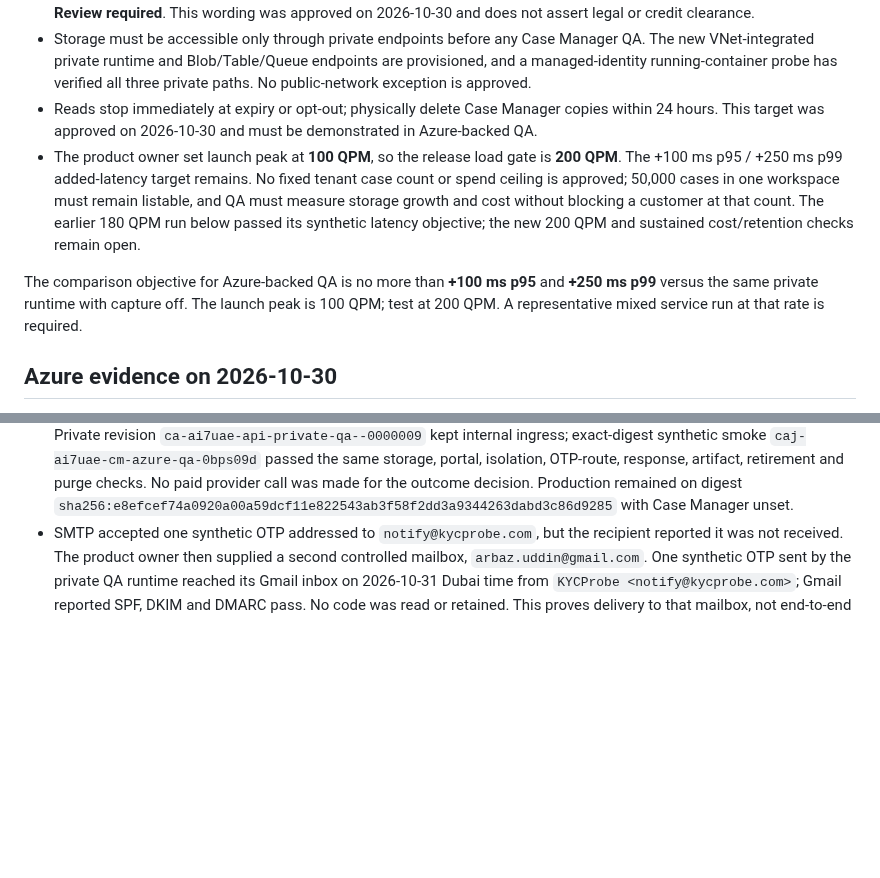
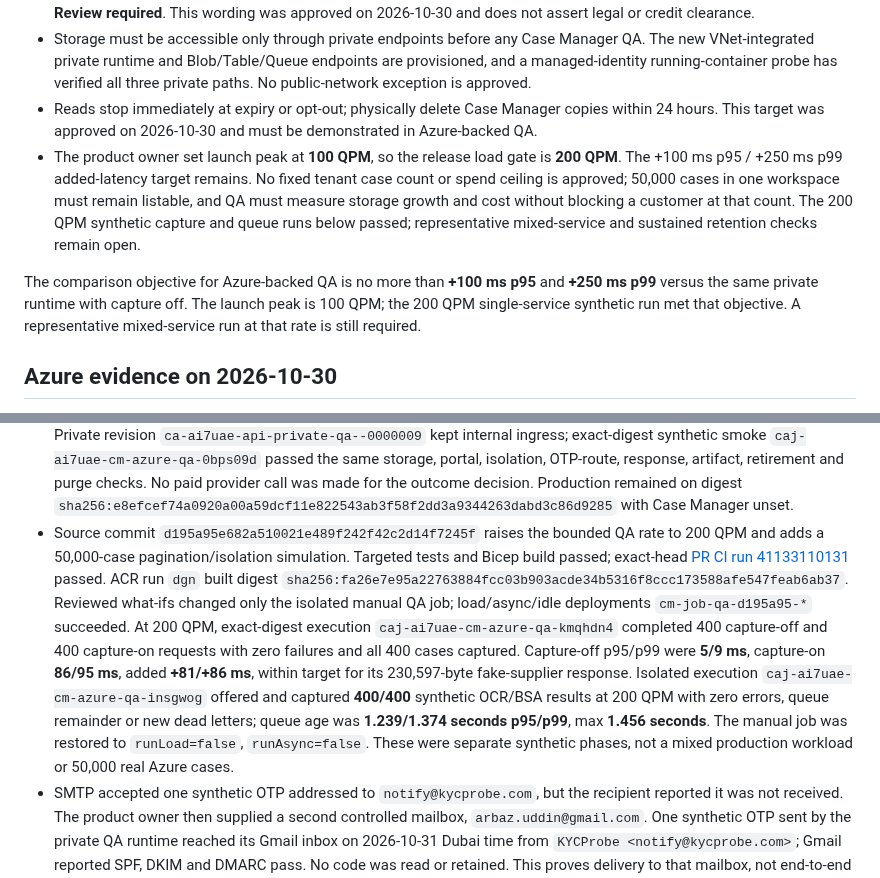
Before and after one commit to WaterlemonAI/verification, a Markdown page: docs/case-manager-release.md, 2 parts joined by grey strips. Rendered like a GitHub page; blank space fills up the shorter version.

Commit message:
Record 200 QPM private QA evidence

```diff
--- a/docs/case-manager-release.md
+++ b/docs/case-manager-release.md
@@ -11,9 +11,9 @@ Case Manager is an optional copy of verification results. Keep production captur
 - Completed eligible adverse-media and merchant screenings display **No material findings**; partial coverage remains **Review required**. This wording was approved on 2026-10-30 and does not assert legal or credit clearance.
 - Storage must be accessible only through private endpoints before any Case Manager QA. The new VNet-integrated private runtime and Blob/Table/Queue endpoints are provisioned, and a managed-identity running-container probe has verified all three private paths. No public-network exception is approved.
 - Reads stop immediately at expiry or opt-out; physically delete Case Manager copies within 24 hours. This target was approved on 2026-10-30 and must be demonstrated in Azure-backed QA.
-- The product owner set launch peak at **100 QPM**, so the release load gate is **200 QPM**. The +100 ms p95 / +250 ms p99 added-latency target remains. No fixed tenant case count or spend ceiling is approved; 50,000 cases in one workspace must remain listable, and QA must measure storage growth and cost without blocking a customer at that count. The earlier 180 QPM run below passed its synthetic latency objective; the new 200 QPM and sustained cost/retention checks remain open.
+- The product owner set launch peak at **100 QPM**, so the release load gate is **200 QPM**. The +100 ms p95 / +250 ms p99 added-latency target remains. No fixed tenant case count or spend ceiling is approved; 50,000 cases in one workspace must remain listable, and QA must measure storage growth and cost without blocking a customer at that count. The 200 QPM synthetic capture and queue runs below passed; representative mixed-service and sustained retention checks remain open.
 
-The comparison objective for Azure-backed QA is no more than **+100 ms p95** and **+250 ms p99** versus the same private runtime with capture off. The launch peak is 100 QPM; test at 200 QPM. A representative mixed service run at that rate is required.
+The comparison objective for Azure-backed QA is no more than **+100 ms p95** and **+250 ms p99** versus the same private runtime with capture off. The launch peak is 100 QPM; the 200 QPM single-service synthetic run met that objective. A representative mixed-service run at that rate is still required.
 
 ## Azure evidence on 2026-10-30
 
@@ -32,6 +32,7 @@ The comparison objective for Azure-backed QA is no more than **+100 ms p95** and
 - Source commit `08e136b70fdcace474fcea69d397afce1e42fdf6` adds an HTTP-based API request-status label and filter separate from the business outcome. ACR run `dgj` built Linux/amd64 image `sha256:c74ccf765276b325ecc773bcc2e10177de3dcb6a268eb696bf46175ae79ffb7c`; reviewed what-ifs updated only the internal QA app and isolated jobs. Internal revision `ca-ai7uae-api-private-qa--0000007` passed exact-digest synthetic smoke `caj-ai7uae-cm-azure-qa-acjjvb0`. A direct private Azure Table check created synthetic HTTP 200 and 422 cases, verified that succeeded/failed filters returned only the matching case, and physically removed both. The capture path did not change from the preceding 180 QPM load digest; rerun representative mixed traffic before customer promotion.
 - Source commit `2e8e8ace2e416fbd2235500c01eac50537622706` adds the conservative service-specific business mappings and Analyzed label. The full local Node suite passed **259/259**, and desktop/mobile Case Manager browser smoke passed. Exact-head [PR CI run 41122431670](https://github.com/WaterlemonAI/verification/actions/runs/41122431670) passed. ACR run `dgk` built image `sha256:5bfe1f42534c1edc5e532a33d2fffd2fdc606ee13ab3e3b1689163cfc169682e`. Reviewed what-ifs changed only the private QA app and its QA jobs to that digest; production was ignored. Deployments `cm-api-qa-2e8e8ac` and `cm-job-qa-2e8e8ac` succeeded. Internal revision `ca-ai7uae-api-private-qa--0000008` retained internal ingress and the dedicated QA table; production stayed on its prior digest with Case Manager unset. Exact-digest synthetic smoke `caj-ai7uae-cm-azure-qa-h5md9za` passed private storage, authenticated portal, workspace isolation, Azure OTP challenges, fake-mailer portal/admin code routes, API-key history denial, exact 230,597-byte response, private artifact download, queue-failure retirement and physical purge. It did not exercise real provider outcome fixtures or live code consumption.
 - Source commit `f6ca19c85ef0c501a96f36b1d68db419160ff8e2` aligns entity-search no-candidate mapping with the repository's completed profiles-only response, which has no APC result. Candidate, failed-flag and unknown-message fixtures still require review. Targeted mapper/report tests and desktop/mobile browser smoke passed; exact-head [PR CI run 41126010914](https://github.com/WaterlemonAI/verification/actions/runs/41126010914) passed. ACR run `dgm` built digest `sha256:1f2f08e51278374f4c7f7a8a84624dcf281a448a321ebf9979f3c87b0d5f60a6`. Reviewed what-ifs updated only the private QA app and isolated job images; deployments `cm-api-qa-f6ca19c` and `cm-job-qa-f6ca19c` succeeded. Private revision `ca-ai7uae-api-private-qa--0000009` kept internal ingress; exact-digest synthetic smoke `caj-ai7uae-cm-azure-qa-0bps09d` passed the same storage, portal, isolation, OTP-route, response, artifact, retirement and purge checks. No paid provider call was made for the outcome decision. Production remained on digest `sha256:e8efcef74a0920a00a59dcf11e822543ab3f58f2dd3a9344263dabd3c86d9285` with Case Manager unset.
+- Source commit `d195a95e682a510021e489f242f42c2d14f7245f` raises the bounded QA rate to 200 QPM and adds a 50,000-case pagination/isolation simulation. Targeted tests and Bicep build passed; exact-head [PR CI run 41133110131](https://github.com/WaterlemonAI/verification/actions/runs/41133110131) passed. ACR run `dgn` built digest `sha256:fa26e7e95a22763884fcc03b903acde34b5316f8ccc173588afe547feab6ab37`. Reviewed what-ifs changed only the isolated manual QA job; load/async/idle deployments `cm-job-qa-d195a95-*` succeeded. At 200 QPM, exact-digest execution `caj-ai7uae-cm-azure-qa-kmqhdn4` completed 400 capture-off and 400 capture-on requests with zero failures and all 400 cases captured. Capture-off p95/p99 were **5/9 ms**, capture-on **86/95 ms**, added **+81/+86 ms**, within target for its 230,597-byte fake-supplier response. Isolated execution `caj-ai7uae-cm-azure-qa-insgwog` offered and captured **400/400** synthetic OCR/BSA results at 200 QPM with zero errors, queue remainder or new dead letters; queue age was **1.239/1.374 seconds p95/p99**, max **1.456 seconds**. The manual job was restored to `runLoad=false`, `runAsync=false`. These were separate synthetic phases, not a mixed production workload or 50,000 real Azure cases.
 - SMTP accepted one synthetic OTP addressed to `notify@kycprobe.com`, but the recipient reported it was not received. The product owner then supplied a second controlled mailbox, `arbaz.uddin@gmail.com`. One synthetic OTP sent by the private QA runtime reached its Gmail inbox on 2026-10-31 Dubai time from `KYCProbe <notify@kycprobe.com>`; Gmail reported SPF, DKIM and DMARC pass. No code was read or retained. This proves delivery to that mailbox, not end-to-end login, first-time setup, expiry or every recipient domain.
 - The overview shows a bounded service-specific projection and preserves displayed response values verbatim. The separate raw-response tab contains the complete final response, including nested fields not shown in the overview. Unreviewed integrations retain a generic overview and an `Unclassified` outcome.
 - Production email-code delivery and challenge-store errors emit sanitized signals with dedicated scheduled alerts. Verify the alerts, real mailbox delivery, and Azure Table challenge consumption in the intended environment before any deployment that makes email OTP mandatory.
```
Also changed, not shown: docs/case-manager-private-network.md (+1 -1 lines).
